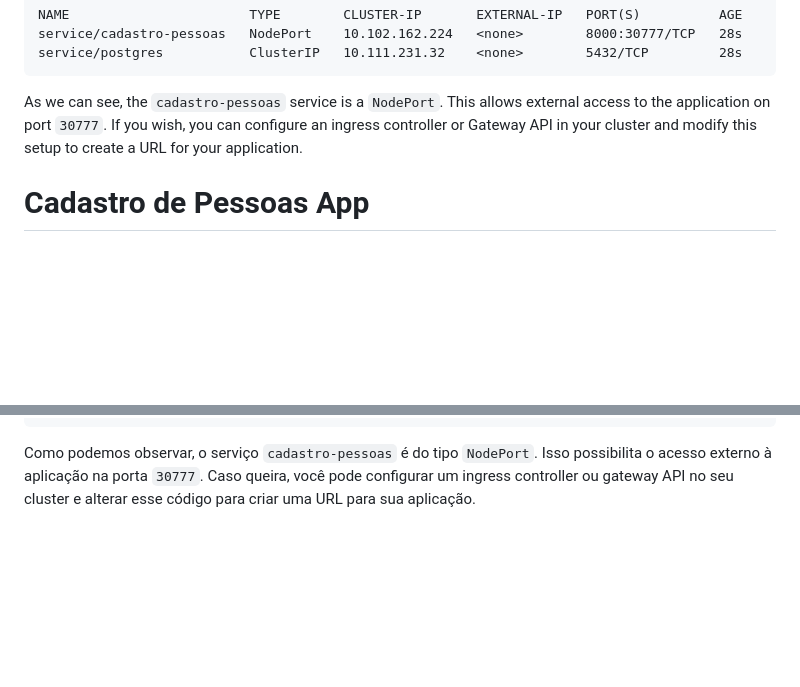
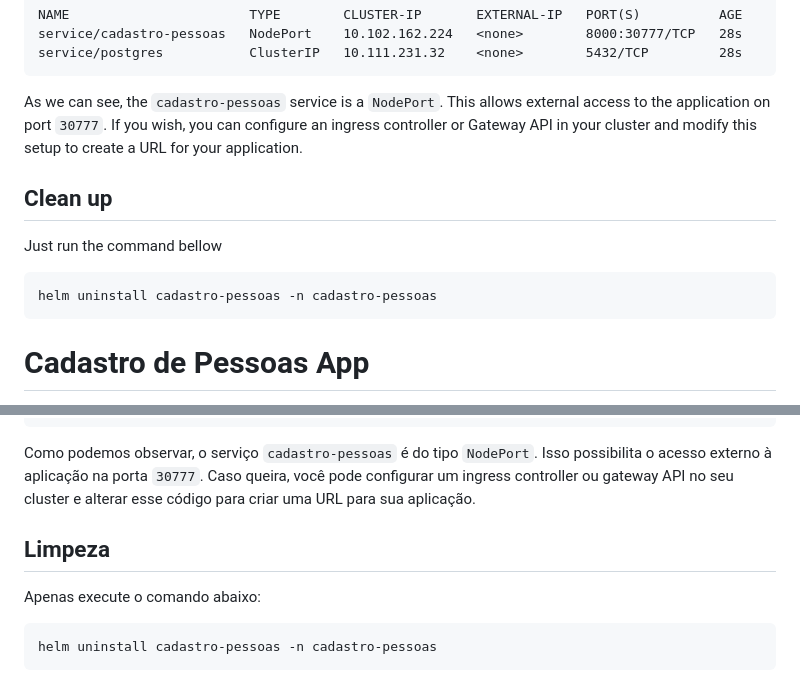
Before and after one commit to eduardoocarneiro/python_postgres, a Markdown page: helm_chart/README.md, 2 parts joined by grey strips. Drawn GitHub-style; blank space fills up the shorter version.

````diff
--- a/helm_chart/README.md
+++ b/helm_chart/README.md
@@ -50,6 +50,13 @@ service/postgres           ClusterIP   10.111.231.32    <none>        5432/TCP
 
 As we can see, the ```cadastro-pessoas``` service is a ```NodePort```. This allows external access to the application on port ```30777```. If you wish, you can configure an ingress controller or Gateway API in your cluster and modify this setup to create a URL for your application.
 
+## Clean up
+Just run the command bellow
+
+```
+helm uninstall cadastro-pessoas -n cadastro-pessoas
+```
+
 # Cadastro de Pessoas App
 Versão kubernetes da aplicação cadastro de pessoas.
 
@@ -96,3 +103,10 @@ service/postgres           ClusterIP   10.107.174.179   <none>        5432/TCP
 ```
 
 Como podemos observar, o serviço ```cadastro-pessoas``` é do tipo ```NodePort```. Isso possibilita o acesso externo à aplicação na porta ```30777```. Caso queira, você pode configurar um ingress controller ou gateway API no seu cluster e alterar esse código para criar uma URL para sua aplicação.
+
+## Limpeza
+Apenas execute o comando abaixo:
+
+```
+helm uninstall cadastro-pessoas -n cadastro-pessoas
+```
````
